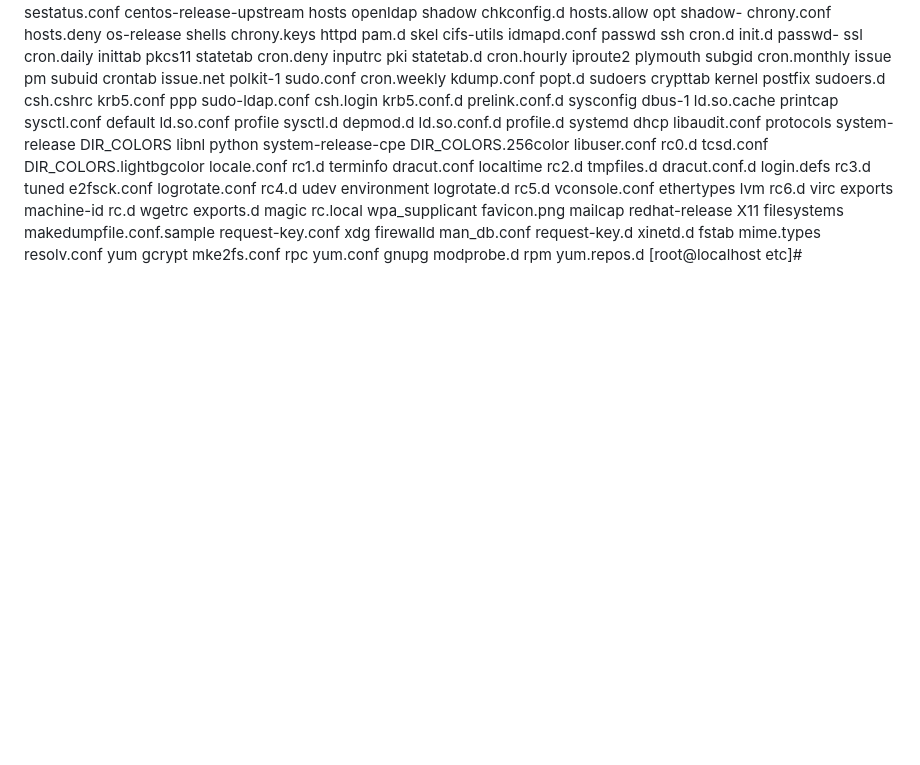
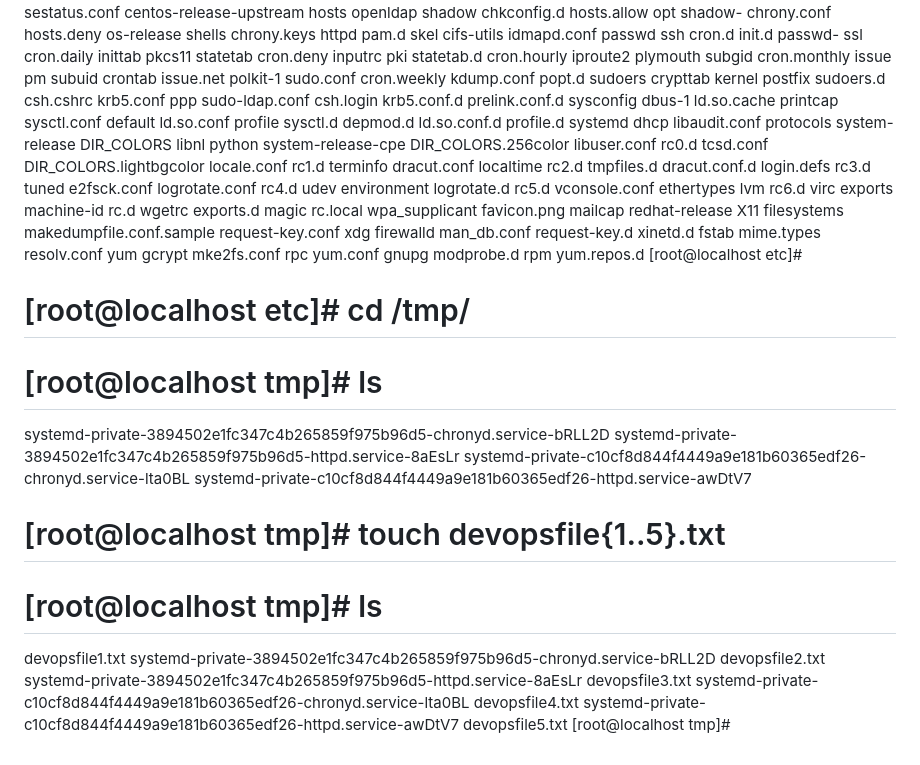
Before and after one commit to Devsaci/devops_teli_wavecafe, a Markdown page: command.md, the part around the change. GitHub-like rendering; blank space fills up the shorter version.

Commit message:
# [root@localhost tmp]# touch devopsfile{1..5}.txt

```diff
--- a/command.md
+++ b/command.md
@@ -659,3 +659,18 @@ fstab                    mime.types                resolv.conf        yum
 gcrypt                   mke2fs.conf               rpc                yum.conf
 gnupg                    modprobe.d                rpm                yum.repos.d
 [root@localhost etc]#
+
+# [root@localhost etc]# cd /tmp/
+# [root@localhost tmp]# ls
+systemd-private-3894502e1fc347c4b265859f975b96d5-chronyd.service-bRLL2D
+systemd-private-3894502e1fc347c4b265859f975b96d5-httpd.service-8aEsLr
+systemd-private-c10cf8d844f4449a9e181b60365edf26-chronyd.service-lta0BL
+systemd-private-c10cf8d844f4449a9e181b60365edf26-httpd.service-awDtV7
+# [root@localhost tmp]# touch devopsfile{1..5}.txt
+# [root@localhost tmp]# ls
+devopsfile1.txt  systemd-private-3894502e1fc347c4b265859f975b96d5-chronyd.service-bRLL2D
+devopsfile2.txt  systemd-private-3894502e1fc347c4b265859f975b96d5-httpd.service-8aEsLr
+devopsfile3.txt  systemd-private-c10cf8d844f4449a9e181b60365edf26-chronyd.service-lta0BL
+devopsfile4.txt  systemd-private-c10cf8d844f4449a9e181b60365edf26-httpd.service-awDtV7
+devopsfile5.txt
+[root@localhost tmp]#
```
